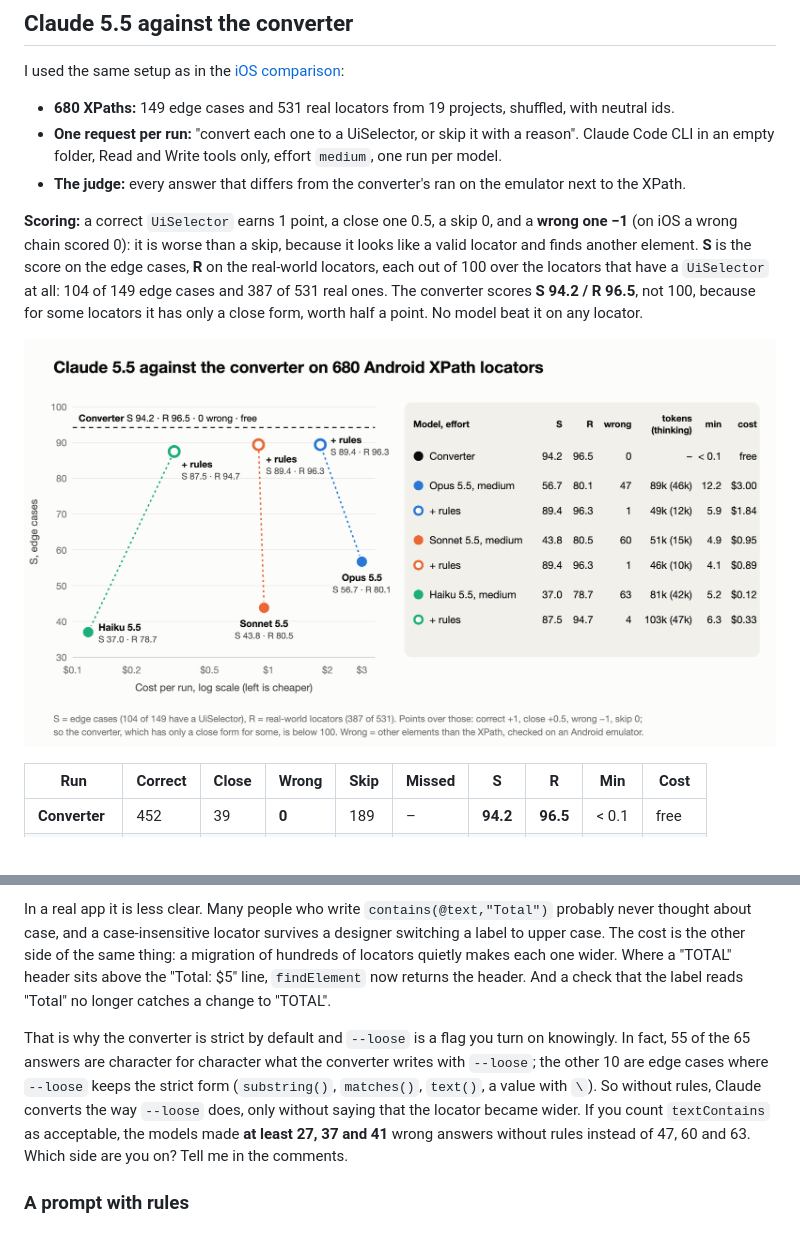
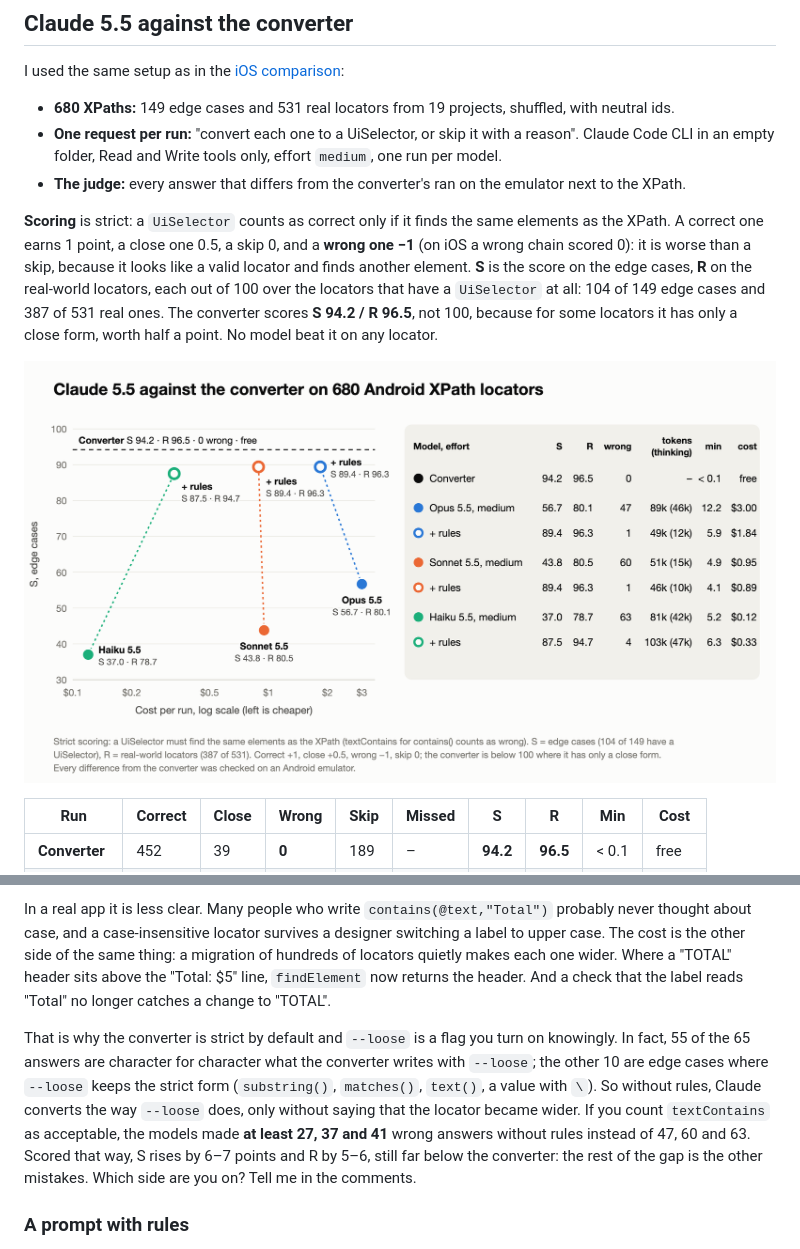
Before and after one commit to domovou69/xpath-to-uiselector, a Markdown page: docs/articles/01-xpath-to-uiselector.md, 2 parts joined by grey strips. Drawn GitHub-style; pictures changed too: docs/articles/img/llm-chart.png.

Commit message:
docs: chart and article say the scoring is strict; what loose scoring would change
Co-Authored-By: Claude Opus 5.5 <noreply@anthropic.com>

```diff
--- a/docs/articles/01-xpath-to-uiselector.md
+++ b/docs/articles/01-xpath-to-uiselector.md
@@ -135,7 +135,7 @@ I used the same setup as in the [iOS comparison](https://dev.to/mikhail_yesipchu
 - **One request per run:** "convert each one to a UiSelector, or skip it with a reason". Claude Code CLI in an empty folder, Read and Write tools only, effort `medium`, one run per model.
 - **The judge:** every answer that differs from the converter's ran on the emulator next to the XPath.
 
-**Scoring:** a correct `UiSelector` earns 1 point, a close one 0.5, a skip 0, and a **wrong one −1** (on iOS a wrong chain scored 0): it is worse than a skip, because it looks like a valid locator and finds another element. **S** is the score on the edge cases, **R** on the real-world locators, each out of 100 over the locators that have a `UiSelector` at all: 104 of 149 edge cases and 387 of 531 real ones. The converter scores **S 94.2 / R 96.5**, not 100, because for some locators it has only a close form, worth half a point. No model beat it on any locator.
+**Scoring** is strict: a `UiSelector` counts as correct only if it finds the same elements as the XPath. A correct one earns 1 point, a close one 0.5, a skip 0, and a **wrong one −1** (on iOS a wrong chain scored 0): it is worse than a skip, because it looks like a valid locator and finds another element. **S** is the score on the edge cases, **R** on the real-world locators, each out of 100 over the locators that have a `UiSelector` at all: 104 of 149 edge cases and 387 of 531 real ones. The converter scores **S 94.2 / R 96.5**, not 100, because for some locators it has only a close form, worth half a point. No model beat it on any locator.
 
 ![S score against cost for three Claude 5.5 models, with and without the rules prompt, and a table with S, R, wrong answers, tokens, time and cost](img/llm-chart.png)
 
@@ -181,7 +181,7 @@ By the definition of this test, yes: `contains(@text,"Total")` does not find "TO
 
 In a real app it is less clear. Many people who write `contains(@text,"Total")` probably never thought about case, and a case-insensitive locator survives a designer switching a label to upper case. The cost is the other side of the same thing: a migration of hundreds of locators quietly makes each one wider. Where a "TOTAL" header sits above the "Total: $5" line, `findElement` now returns the header. And a check that the label reads "Total" no longer catches a change to "TOTAL".
 
-That is why the converter is strict by default and `--loose` is a flag you turn on knowingly. In fact, 55 of the 65 answers are character for character what the converter writes with `--loose`; the other 10 are edge cases where `--loose` keeps the strict form (`substring()`, `matches()`, `text()`, a value with `\`). So without rules, Claude converts the way `--loose` does, only without saying that the locator became wider. If you count `textContains` as acceptable, the models made **at least 27, 37 and 41** wrong answers without rules instead of 47, 60 and 63. Which side are you on? Tell me in the comments.
+That is why the converter is strict by default and `--loose` is a flag you turn on knowingly. In fact, 55 of the 65 answers are character for character what the converter writes with `--loose`; the other 10 are edge cases where `--loose` keeps the strict form (`substring()`, `matches()`, `text()`, a value with `\`). So without rules, Claude converts the way `--loose` does, only without saying that the locator became wider. If you count `textContains` as acceptable, the models made **at least 27, 37 and 41** wrong answers without rules instead of 47, 60 and 63. Scored that way, S rises by 6–7 points and R by 5–6, still far below the converter: the rest of the gap is the other mistakes. Which side are you on? Tell me in the comments.
 
 ### A prompt with rules
 
```
Also changed, not shown: 2 other files.
